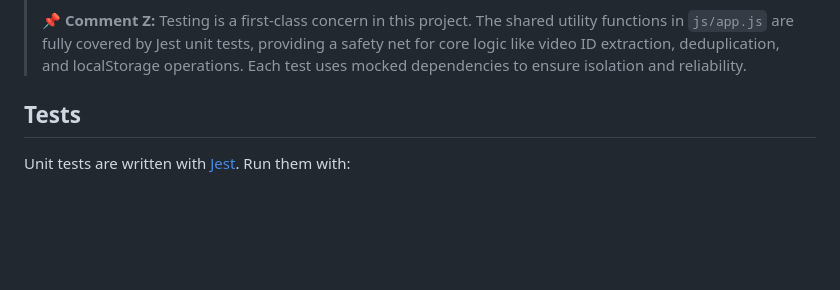
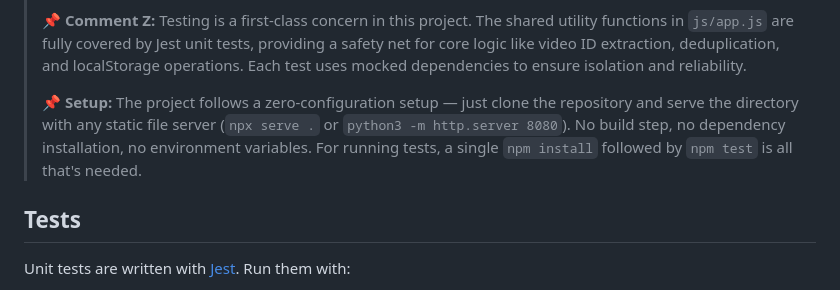
Before and after one commit to Craftguy-Billies/search, a Markdown page: README.md, the part around the change. Drawn GitHub-style; blank space fills up the shorter version.

Commit message:
Add setup comment to README
Co-authored-by: openhands <openhands@all-hands.dev>

```diff
--- a/README.md
+++ b/README.md
@@ -95,6 +95,8 @@ Then open `http://localhost:8080` in your browser.
 > **📌 Comment Y:** The project's CSS architecture uses a layered approach: global custom properties in `style.css` define the design tokens (colors, spacing, typography), while each app's individual stylesheet handles component-specific layout and styling. This keeps the global CSS lean and prevents style conflicts between apps.
 >
 > **📌 Comment Z:** Testing is a first-class concern in this project. The shared utility functions in `js/app.js` are fully covered by Jest unit tests, providing a safety net for core logic like video ID extraction, deduplication, and localStorage operations. Each test uses mocked dependencies to ensure isolation and reliability.
+>
+> **📌 Setup:** The project follows a zero-configuration setup — just clone the repository and serve the directory with any static file server (`npx serve .` or `python3 -m http.server 8080`). No build step, no dependency installation, no environment variables. For running tests, a single `npm install` followed by `npm test` is all that's needed.
 
 ## Tests
 
```
